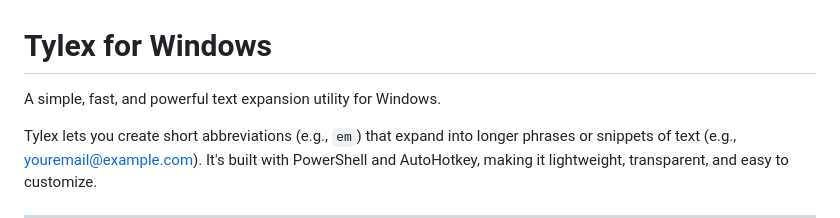
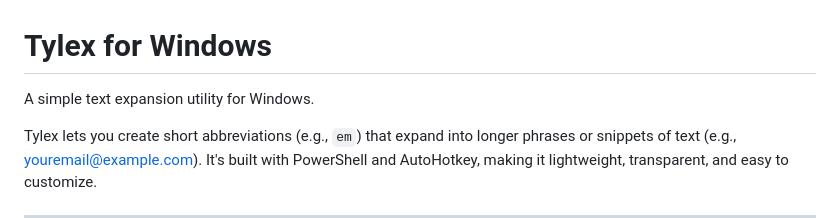
Before and after one commit to RAOEUS/tylex-windows, a Markdown page: README.md, the part around the change. GitHub-like rendering.

```diff
--- a/README.md
+++ b/README.md
@@ -1,6 +1,6 @@
 # Tylex for Windows
 
-A simple, fast, and powerful text expansion utility for Windows.
+A simple text expansion utility for Windows.
 
 Tylex lets you create short abbreviations (e.g., `em`) that expand into longer phrases or snippets of text (e.g., youremail@example.com). It's built with PowerShell and AutoHotkey, making it lightweight, transparent, and easy to customize.
 
```
